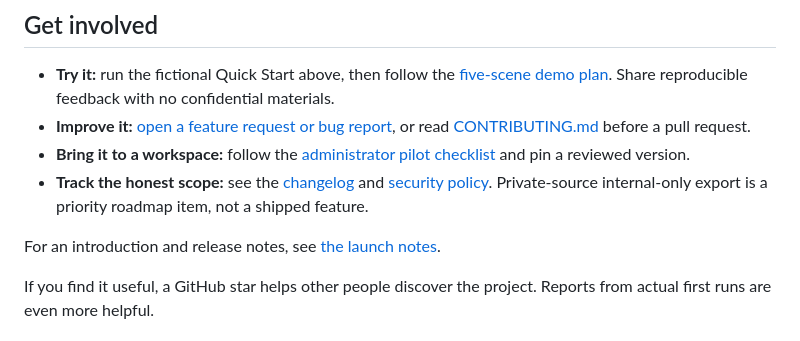
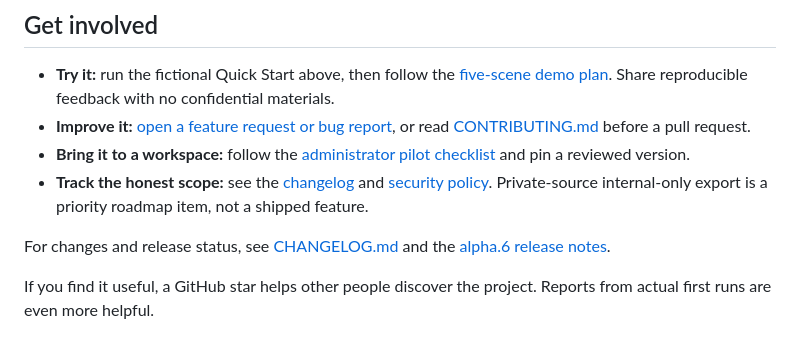
Before and after one commit to wlehd00000-cell/document-studio, a Markdown page: README.md, the part around the change. Drawn GitHub-style.

Commit message:
docs: link release history instead of internal launch copy

```diff
--- a/README.md
+++ b/README.md
@@ -235,7 +235,7 @@ See [START_HERE.md](START_HERE.md). To inspect independently authored examples,
 - **Bring it to a workspace:** follow the [administrator pilot checklist](docs/WORKSPACE_ADMIN_GUIDE.md) and pin a reviewed version.
 - **Track the honest scope:** see the [changelog](CHANGELOG.md) and [security policy](SECURITY.md). Private-source internal-only export is a priority roadmap item, not a shipped feature.
 
-For an introduction and release notes, see [the launch notes](docs/LAUNCH_CHECKLIST.md).
+For changes and release status, see [CHANGELOG.md](CHANGELOG.md) and the [alpha.6 release notes](docs/RELEASE_NOTES_ALPHA6.md).
 
 If you find it useful, a GitHub star helps other people discover the project. Reports from actual first runs are even more helpful.
 
```
